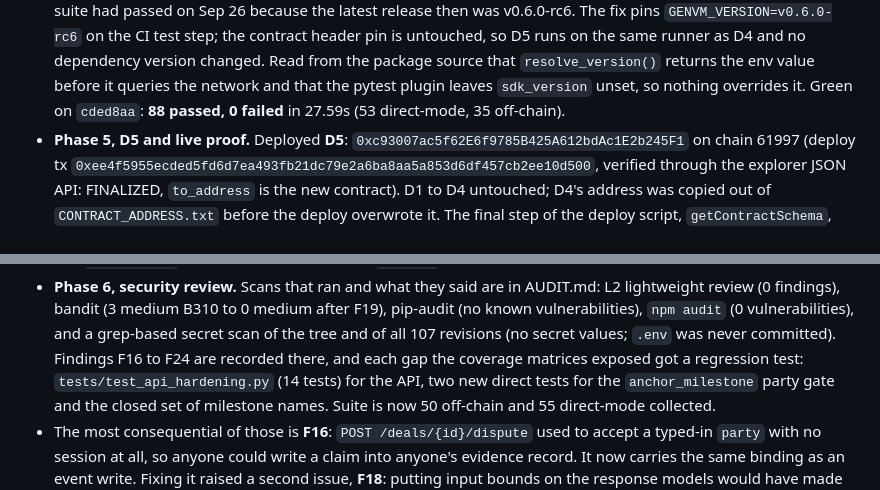
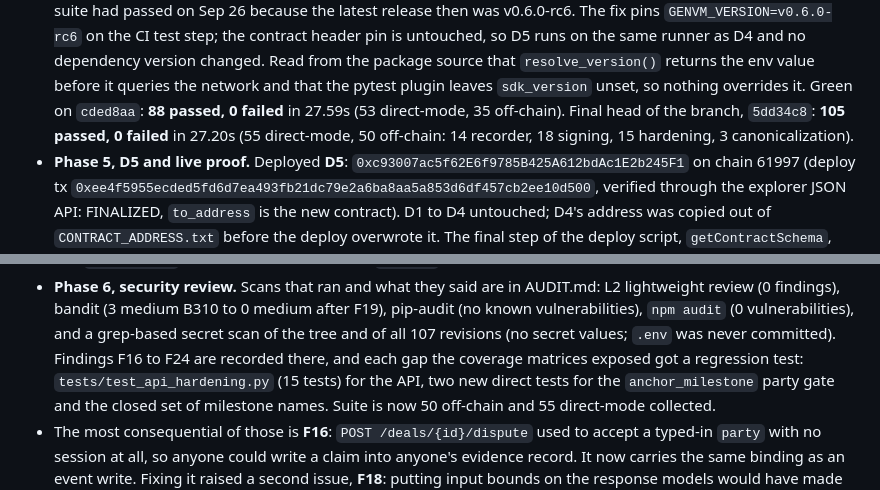
Before and after one commit to hoveiser/flight-recorder, a Markdown page: DEVELOPMENT_LOG.md, 2 parts joined by grey strips. Rendered like a GitHub page.

```diff
--- a/DEVELOPMENT_LOG.md
+++ b/DEVELOPMENT_LOG.md
@@ -74,6 +74,8 @@ Branch `d5-signed-events-anchor`. Nothing deployed yet; D4
   returns the env value before it queries the network and that the pytest plugin leaves
   `sdk_version` unset, so nothing overrides it.
   Green on `cded8aa`: **88 passed, 0 failed** in 27.59s (53 direct-mode, 35 off-chain).
+  Final head of the branch, `5dd34c8`: **105 passed, 0 failed** in 27.20s
+  (55 direct-mode, 50 off-chain: 14 recorder, 18 signing, 15 hardening, 3 canonicalization).
 - **Phase 5, D5 and live proof.** Deployed **D5**: `0xc93007ac5f62E6f9785B425A612bdAc1E2b245F1`
   on chain 61997 (deploy tx
   `0xee4f5955ecded5fd6d7ea493fb21dc79e2a6ba8aa5a853d6df457cb2ee10d500`, verified through the
@@ -102,7 +104,7 @@ Branch `d5-signed-events-anchor`. Nothing deployed yet; D4
   (no known vulnerabilities), `npm audit` (0 vulnerabilities), and a grep-based secret scan of
   the tree and of all 107 revisions (no secret values; `.env` was never committed). Findings
   F16 to F24 are recorded there, and each gap the coverage matrices exposed got a regression
-  test: `tests/test_api_hardening.py` (14 tests) for the API, two new direct tests for the
+  test: `tests/test_api_hardening.py` (15 tests) for the API, two new direct tests for the
   `anchor_milestone` party gate and the closed set of milestone names. Suite is now 50
   off-chain and 55 direct-mode collected.
 - The most consequential of those is **F16**: `POST /deals/{id}/dispute` used to accept a
```
Also changed, not shown: README.md (+1 -1 lines), docs/ROUND_REPORT.md (added, +305 -0 lines).
